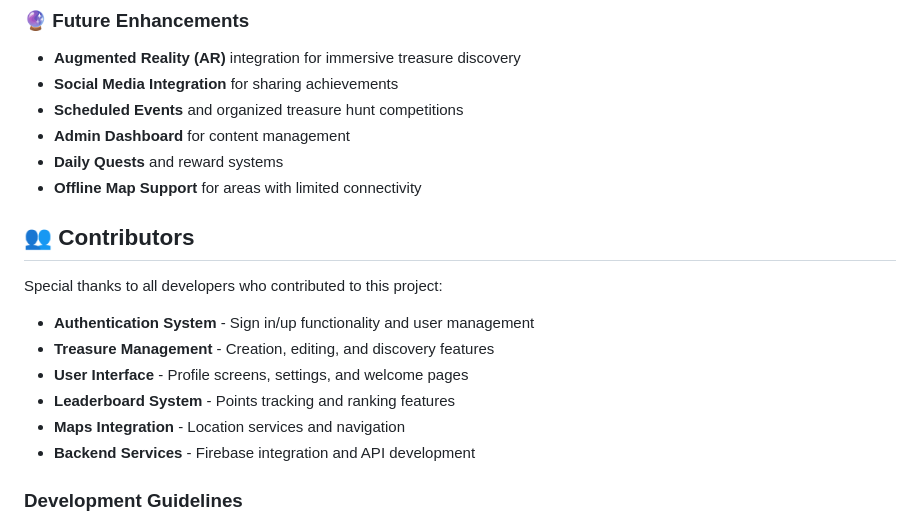
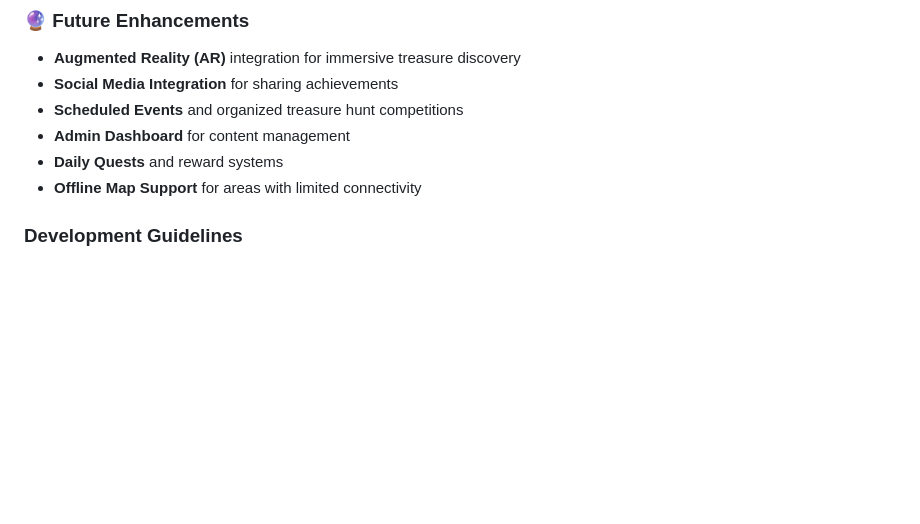
Before and after one commit to sanjeewaDeshapriya/Torva, a Markdown page: README.md, the part around the change. Drawn GitHub-style; blank space fills up the shorter version.

```diff
--- a/README.md
+++ b/README.md
@@ -159,17 +159,6 @@ lib/
 - **Daily Quests** and reward systems
 - **Offline Map Support** for areas with limited connectivity
 
-## 👥 Contributors
-
-Special thanks to all developers who contributed to this project:
-
-- **Authentication System** - Sign in/up functionality and user management
-- **Treasure Management** - Creation, editing, and discovery features
-- **User Interface** - Profile screens, settings, and welcome pages
-- **Leaderboard System** - Points tracking and ranking features
-- **Maps Integration** - Location services and navigation
-- **Backend Services** - Firebase integration and API development
-
 
 ### Development Guidelines
 
```
